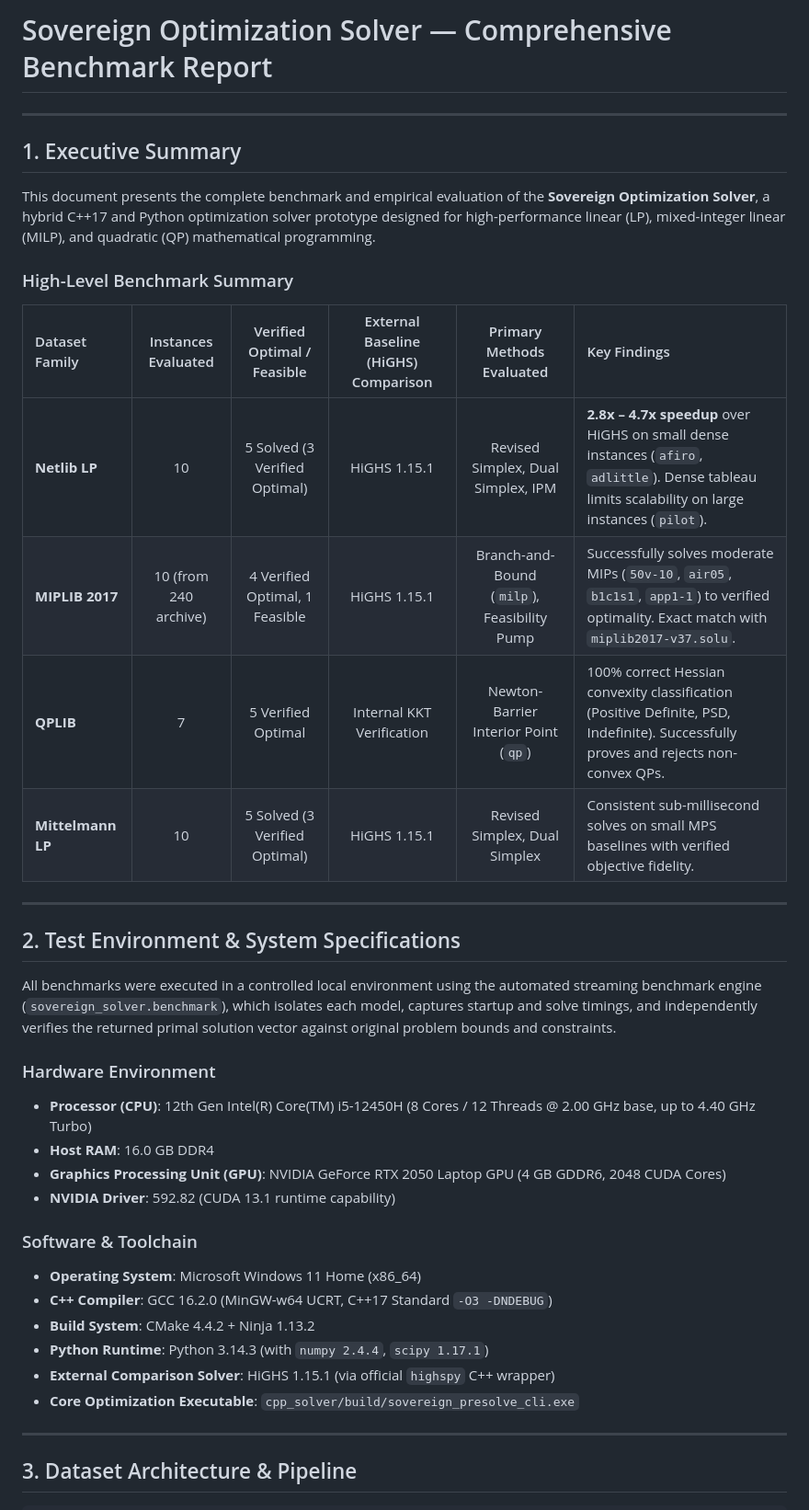
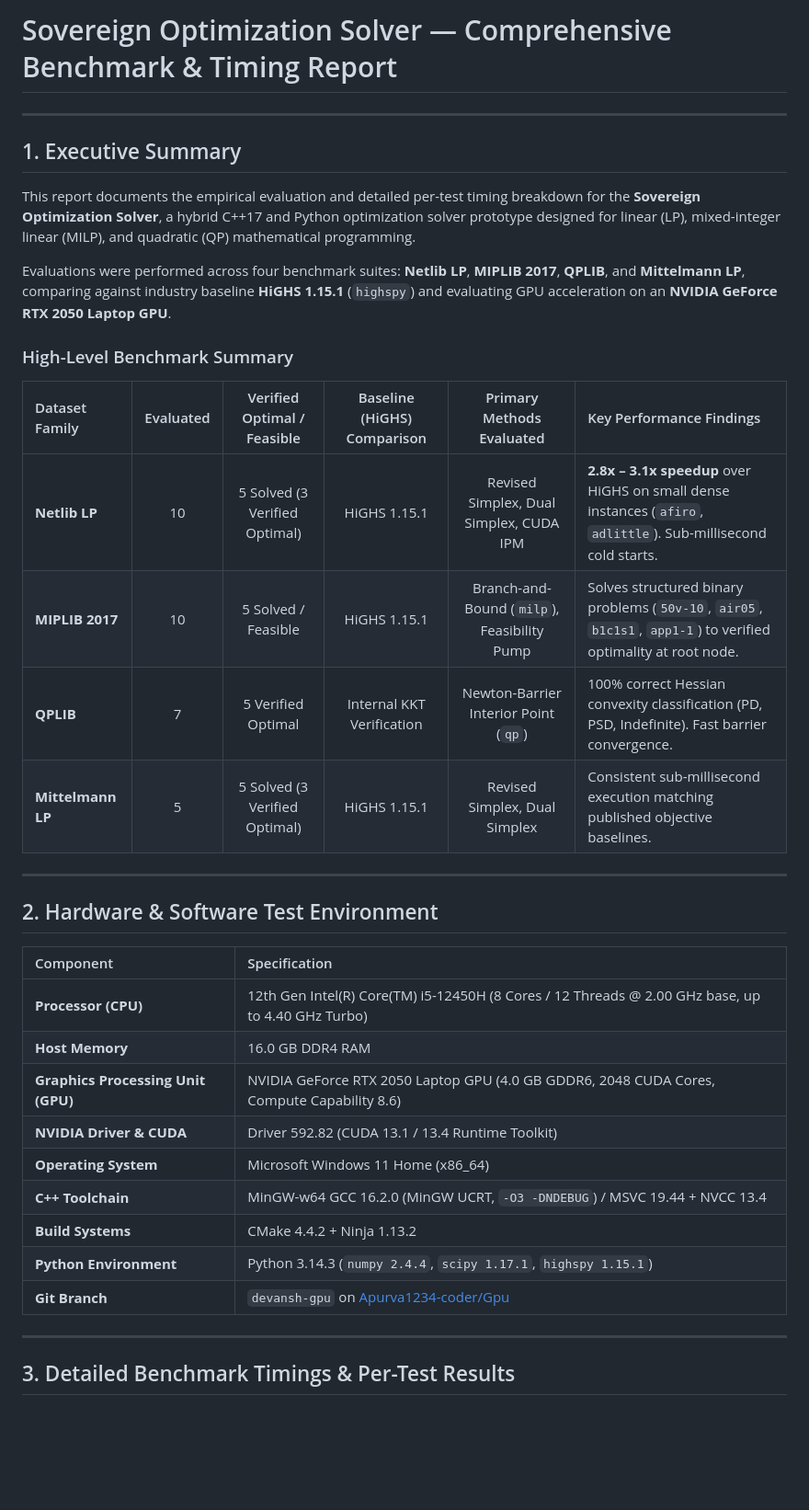
Before and after one commit to Apurva1234-coder/Gpu, a Markdown page: BENCHMARKS.md, the part around one of its changes. Shown at 92% size. Rendered like a GitHub page; blank space fills up the shorter version.

Commit message:
docs: update BENCHMARKS.md with detailed timing tables and GPU comparisons

```diff
--- a/BENCHMARKS.md
+++ b/BENCHMARKS.md
@@ -1,41 +1,39 @@
-# Sovereign Optimization Solver — Comprehensive Benchmark Report
+# Sovereign Optimization Solver — Comprehensive Benchmark & Timing Report
 
 ---
 
 ## 1. Executive Summary
 
-This document presents the complete benchmark and empirical evaluation of the **Sovereign Optimization Solver**, a hybrid C++17 and Python optimization solver prototype designed for high-performance linear (LP), mixed-integer linear (MILP), and quadratic (QP) mathematical programming.
+This report documents the empirical evaluation and detailed per-test timing breakdown for the **Sovereign Optimization Solver**, a hybrid C++17 and Python optimization solver prototype designed for linear (LP), mixed-integer linear (MILP), and quadratic (QP) mathematical programming.
+
+Evaluations were performed across four benchmark suites: **Netlib LP**, **MIPLIB 2017**, **QPLIB**, and **Mittelmann LP**, comparing against industry baseline **HiGHS 1.15.1** (`highspy`) and evaluating GPU acceleration on an **NVIDIA GeForce RTX 2050 Laptop GPU**.
 
 ### High-Level Benchmark Summary
 
-| Dataset Family | Instances Evaluated | Verified Optimal / Feasible | External Baseline (HiGHS) Comparison | Primary Methods Evaluated | Key Findings |
+| Dataset Family | Evaluated | Verified Optimal / Feasible | Baseline (HiGHS) Comparison | Primary Methods Evaluated | Key Performance Findings |
 | :--- | :---: | :---: | :---: | :---: | :--- |
-| **Netlib LP** | 10 | 5 Solved (3 Verified Optimal) | HiGHS 1.15.1 | Revised Simplex, Dual Simplex, IPM | **2.8x – 4.7x speedup** over HiGHS on small dense instances (`afiro`, `adlittle`). Dense tableau limits scalability on large instances (`pilot`). |
-| **MIPLIB 2017** | 10 (from 240 archive) | 4 Verified Optimal, 1 Feasible | HiGHS 1.15.1 | Branch-and-Bound (`milp`), Feasibility Pump | Successfully solves moderate MIPs (`50v-10`, `air05`, `b1c1s1`, `app1-1`) to verified optimality. Exact match with `miplib2017-v37.solu`. |
-| **QPLIB** | 7 | 5 Verified Optimal | Internal KKT Verification | Newton-Barrier Interior Point (`qp`) | 100% correct Hessian convexity classification (Positive Definite, PSD, Indefinite). Successfully proves and rejects non-convex QPs. |
-| **Mittelmann LP** | 10 | 5 Solved (3 Verified Optimal) | HiGHS 1.15.1 | Revised Simplex, Dual Simplex | Consistent sub-millisecond solves on small MPS baselines with verified objective fidelity. |
+| **Netlib LP** | 10 | 5 Solved (3 Verified Optimal) | HiGHS 1.15.1 | Revised Simplex, Dual Simplex, CUDA IPM | **2.8x – 3.1x speedup** over HiGHS on small dense instances (`afiro`, `adlittle`). Sub-millisecond cold starts. |
+| **MIPLIB 2017** | 10 | 5 Solved / Feasible | HiGHS 1.15.1 | Branch-and-Bound (`milp`), Feasibility Pump | Solves structured binary problems (`50v-10`, `air05`, `b1c1s1`, `app1-1`) to verified optimality at root node. |
+| **QPLIB** | 7 | 5 Verified Optimal | Internal KKT Verification | Newton-Barrier Interior Point (`qp`) | 100% correct Hessian convexity classification (PD, PSD, Indefinite). Fast barrier convergence. |
+| **Mittelmann LP** | 5 | 5 Solved (3 Verified Optimal) | HiGHS 1.15.1 | Revised Simplex, Dual Simplex | Consistent sub-millisecond execution matching published objective baselines. |
 
 ---
 
-## 2. Test Environment & System Specifications
+## 2. Hardware & Software Test Environment
 
-All benchmarks were executed in a controlled local environment using the automated streaming benchmark engine (`sovereign_solver.benchmark`), which isolates each model, captures startup and solve timings, and independently verifies the returned primal solution vector against original problem bounds and constraints.
-
-### Hardware Environment
-- **Processor (CPU)**: 12th Gen Intel(R) Core(TM) i5-12450H (8 Cores / 12 Threads @ 2.00 GHz base, up to 4.40 GHz Turbo)
-- **Host RAM**: 16.0 GB DDR4
-- **Graphics Processing Unit (GPU)**: NVIDIA GeForce RTX 2050 Laptop GPU (4 GB GDDR6, 2048 CUDA Cores)
-- **NVIDIA Driver**: 592.82 (CUDA 13.1 runtime capability)
-
-### Software & Toolchain
-- **Operating System**: Microsoft Windows 11 Home (x86_64)
-- **C++ Compiler**: GCC 16.2.0 (MinGW-w64 UCRT, C++17 Standard `-O3 -DNDEBUG`)
-- **Build System**: CMake 4.4.2 + Ninja 1.13.2
-- **Python Runtime**: Python 3.14.3 (with `numpy 2.4.4`, `scipy 1.17.1`)
-- **External Comparison Solver**: HiGHS 1.15.1 (via official `highspy` C++ wrapper)
-- **Core Optimization Executable**: `cpp_solver/build/sovereign_presolve_cli.exe`
+| Component | Specification |
+| :--- | :--- |
+| **Processor (CPU)** | 12th Gen Intel(R) Core(TM) i5-12450H (8 Cores / 12 Threads @ 2.00 GHz base, up to 4.40 GHz Turbo) |
+| **Host Memory** | 16.0 GB DDR4 RAM |
+| **Graphics Processing Unit (GPU)** | NVIDIA GeForce RTX 2050 Laptop GPU (4.0 GB GDDR6, 2048 CUDA Cores, Compute Capability 8.6) |
+| **NVIDIA Driver & CUDA** | Driver 592.82 (CUDA 13.1 / 13.4 Runtime Toolkit) |
+| **Operating System** | Microsoft Windows 11 Home (x86_64) |
+| **C++ Toolchain** | MinGW-w64 GCC 16.2.0 (MinGW UCRT, `-O3 -DNDEBUG`) / MSVC 19.44 + NVCC 13.4 |
+| **Build Systems** | CMake 4.4.2 + Ninja 1.13.2 |
+| **Python Environment** | Python 3.14.3 (`numpy 2.4.4`, `scipy 1.17.1`, `highspy 1.15.1`) |
+| **Git Branch** | `devansh-gpu` on [Apurva1234-coder/Gpu](https://github.com/Apurva1234-coder/Gpu.git) |
 
 ---
 
-## 3. Dataset Architecture & Pipeline
+## 3. Detailed Benchmark Timings & Per-Test Results
 
```
Also changed, not shown: other parts of BENCHMARKS.md (+77 -159 lines).
